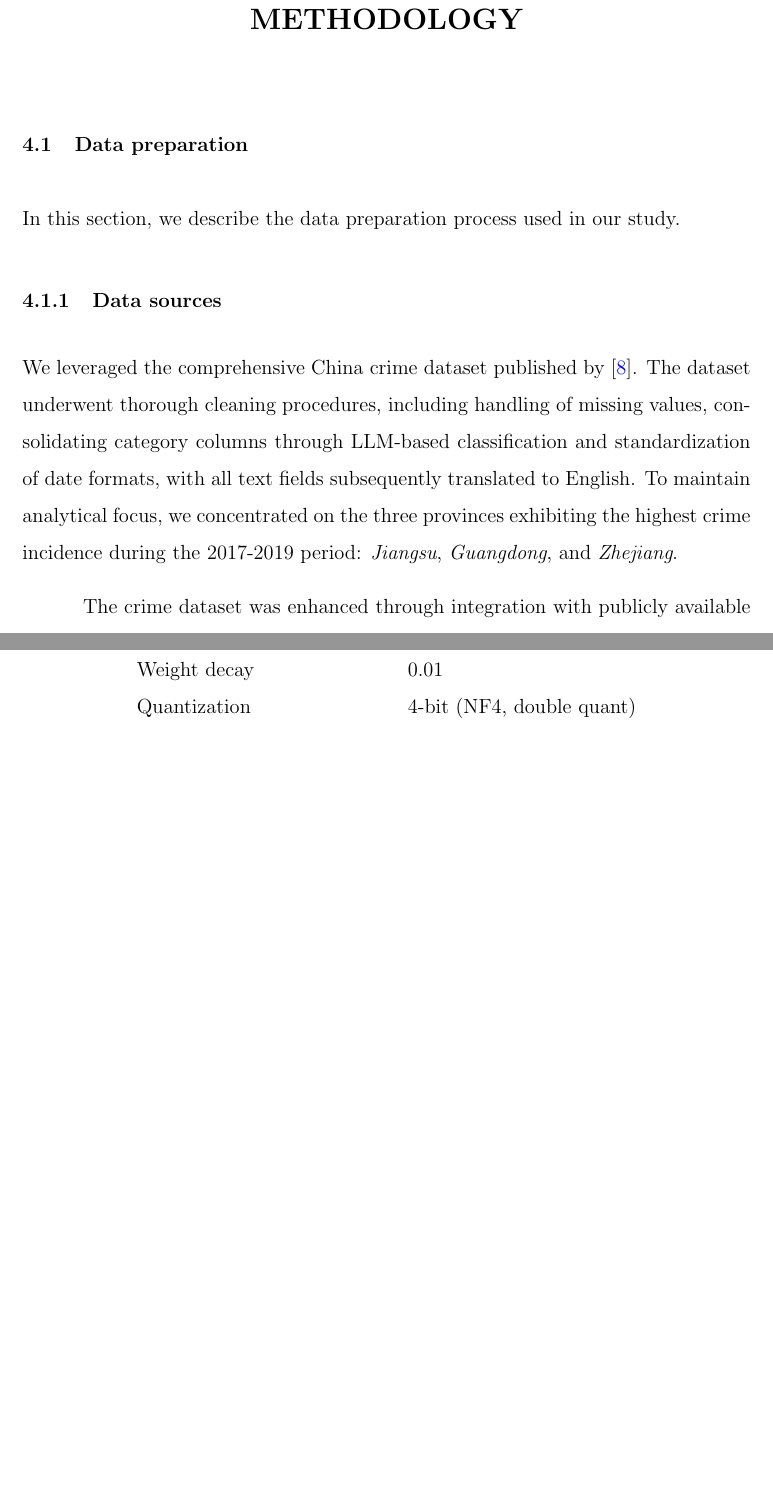
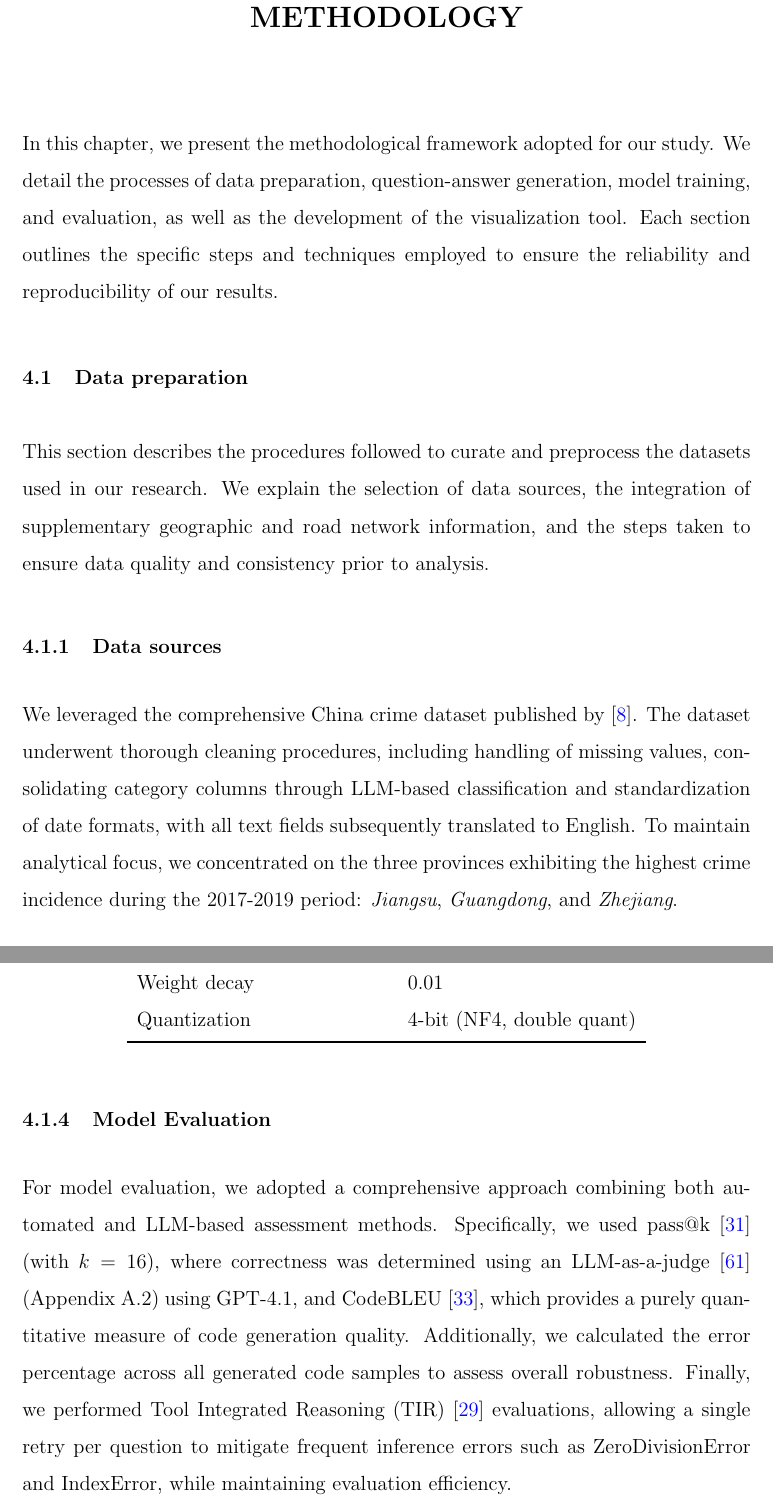
Before and after one commit to jeremy-jmc/utec-tesis, a LaTeX thesis (doc/main.tex, which reads doc/secciones/capitulo3.tex): two parts of pages 17 and 19 of 32 before the commit and two parts of pages 17 and 20 of 34 after it, joined at a grey line, cut so that both start at the same text, the shorter picture padded with empty space. Compiled offline with pdfLaTeX.

Commit message:
methodology

```diff
--- a/doc/secciones/capitulo3.tex
+++ b/doc/secciones/capitulo3.tex
@@ -1,8 +1,12 @@
 \chapter{ METHODOLOGY}
+
+\noindent
+In this chapter, we present the methodological framework adopted for our study. We detail the processes of data preparation, question-answer generation, model training, and evaluation, as well as the development of the visualization tool. Each section outlines the specific steps and techniques employed to ensure the reliability and reproducibility of our results.
 
 \section{Data preparation}
 
-In this section, we describe the data preparation process used in our study.
+\noindent
+This section describes the procedures followed to curate and preprocess the datasets used in our research. We explain the selection of data sources, the integration of supplementary geographic and road network information, and the steps taken to ensure data quality and consistency prior to analysis.
 
 \subsection{Data sources}
 
@@ -73,8 +79,10 @@ Quantization & 4-bit (NF4, double quant) \\
 \end{table}
 
 
+\subsection{Model Evaluation}
 
-
+% We adopted the approach proposed by \cite{Fleureau2024NuminaMath}, Self-Consistency Tool-Integrated Reasoning (SC-TIR) to evaluate our fine tuned model
+For model evaluation, we adopted a comprehensive approach combining both automated and LLM-based assessment methods. Specifically, we used pass@k \cite{Levi2024SimpleModelInferenceScalingLaws} (with $k=16$), where correctness was determined using an LLM-as-a-judge \cite{Li2025LLMJudge} (Appendix~\ref{appendix:prompts}) using GPT-4.1, and CodeBLEU \cite{Ren2020CodeBLEU}, which provides a purely quantitative measure of code generation quality. Additionally, we calculated the error percentage across all generated code samples to assess overall robustness. Finally, we performed Tool Integrated Reasoning (TIR) \cite{Fleureau2024NuminaMath} evaluations, allowing a single retry per question to mitigate frequent inference errors such as ZeroDivisionError and IndexError, while maintaining evaluation efficiency.
 
 % The model was trained using QLoRA \cite{Dettmers2023QLoRA} with a rank of 64, alpha of 16, and a dropout rate of 0.05.
 
```
Also changed, not shown: doc/referencias.bib (+11 -0 lines), doc/secciones/capitulo3.tex (4 more changed lines).
